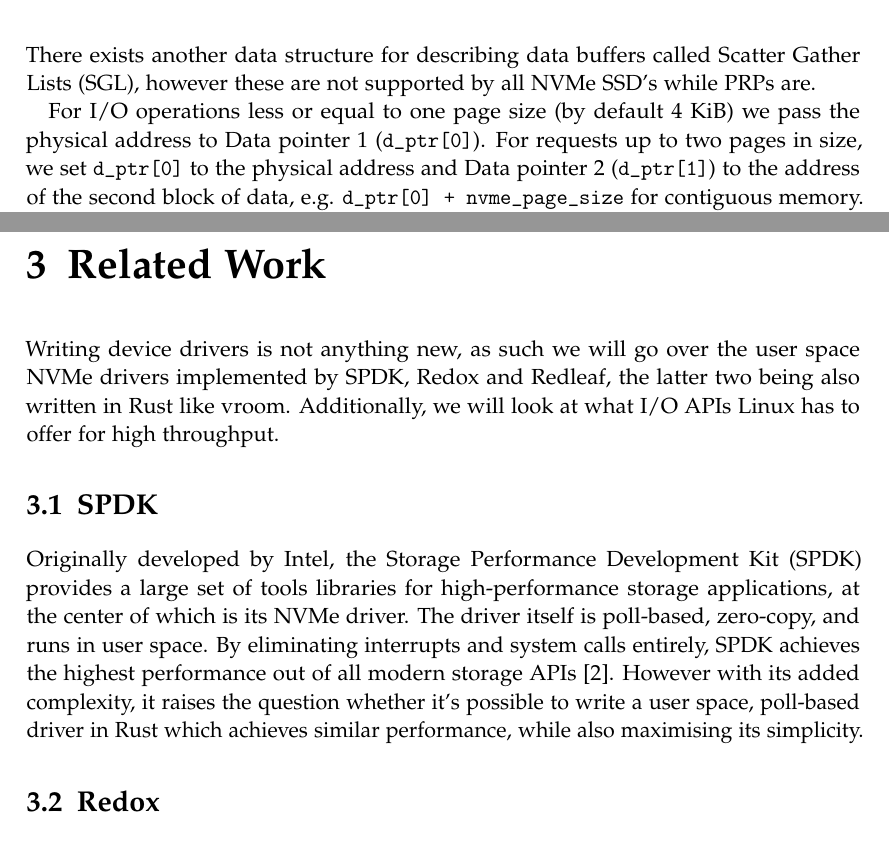
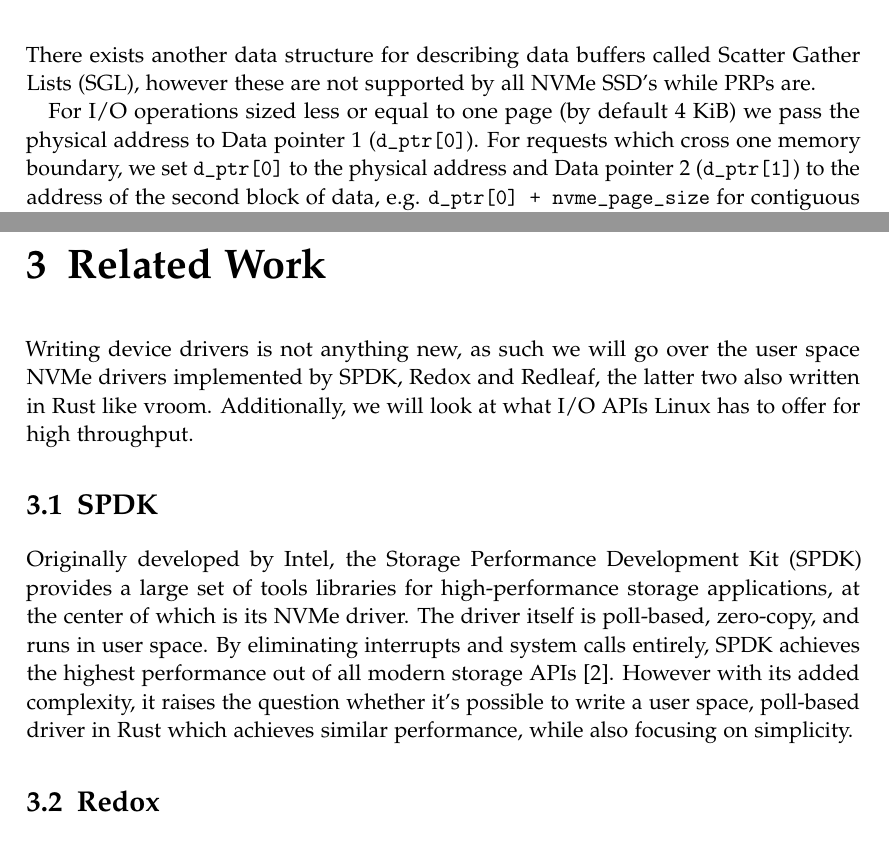
Before and after one commit to bootreer/ba_thesis, a LaTeX thesis (thesis.tex, which reads chapters/02_basics.tex, chapters/03_related_works.tex): two parts of pages 12 and 13 of 34, joined at a grey line, cut so that both start at the same text. Compiled offline with pdfLaTeX.

Commit message:
some wording and capitalization

```diff
--- a/chapters/02_basics.tex
+++ b/chapters/02_basics.tex
@@ -85,7 +85,7 @@
     \label{fig:prp-list}
 \end{figure}
 
-For I/O operations less or equal to one page size (by default 4 KiB) we pass the physical address to Data pointer 1 (\texttt{d\_ptr[0]}). For requests up to two pages in size, we set \texttt{d\_ptr[0]} to the physical address and Data pointer 2 (\texttt{d\_ptr[1]}) to the address of the second block of data, e.g. \texttt{d\_ptr[0] + nvme\_page\_size} for contiguous memory. Once the I/O operation spans more than two pages, a pointer to a PRP list is passed to \texttt{d\_ptr[1]}; this is depicted in \autoref{fig:prp-list}. A PRP list is a list of PRP entries, where the last entry points to the next PRP list; essentially an array of pointers.
+For I/O operations sized less or equal to one page (by default 4 KiB) we pass the physical address to Data pointer 1 (\texttt{d\_ptr[0]}). For requests which cross one memory boundary, we set \texttt{d\_ptr[0]} to the physical address and Data pointer 2 (\texttt{d\_ptr[1]}) to the address of the second block of data, e.g. \texttt{d\_ptr[0] + nvme\_page\_size} for contiguous memory. Once the I/O operation spans more than two pages, a pointer to a PRP list is passed to \texttt{d\_ptr[1]}; this is depicted in \autoref{fig:prp-list}. A PRP list is a list of PRP entries, where the last entry points to the next PRP list; essentially an array of pointers.
 
 \section{Rust}
 Memory bugs remain amongst the most exploited vulnerabilities \cite{mitre}, and companies such as Google have begun to transition away from C and C++ towards the use of memory-safe languages, like Java, Rust or Go \cite{google}. Meanwhile, there exists an effort to integrate Rust into the Linux kernel spearheaded by the Rust for Linux project\footnote{\url{https://rust-for-linux.com/}}, with Linux adopting support for the programming language with release 6.1.
--- a/chapters/03_related_works.tex
+++ b/chapters/03_related_works.tex
@@ -1,8 +1,8 @@
 \chapter{Related Work}\label{chapter:related}
-Writing device drivers is not anything new, as such we will go over the user space NVMe drivers implemented by SPDK, Redox and Redleaf, the latter two being also written in Rust like vroom. Additionally, we will look at what I/O APIs Linux has to offer for high throughput.
+Writing device drivers is not anything new, as such we will go over the user space NVMe drivers implemented by SPDK, Redox and Redleaf, the latter two also written in Rust like vroom. Additionally, we will look at what I/O APIs Linux has to offer for high throughput.
 
 \section{SPDK}
-Originally developed by Intel, the Storage Performance Development Kit (SPDK) provides a large set of tools libraries for high-performance storage applications, at the center of which is its NVMe driver. The driver itself is poll-based, zero-copy, and runs in user space. By eliminating interrupts and system calls entirely, SPDK achieves the highest performance out of all modern storage APIs \cite{storage_api}. However with its added complexity, it raises the question whether it's possible to write a user space, poll-based driver in Rust which achieves similar performance, while also maximising its simplicity.
+Originally developed by Intel, the Storage Performance Development Kit (SPDK) provides a large set of tools libraries for high-performance storage applications, at the center of which is its NVMe driver. The driver itself is poll-based, zero-copy, and runs in user space. By eliminating interrupts and system calls entirely, SPDK achieves the highest performance out of all modern storage APIs \cite{storage_api}. However with its added complexity, it raises the question whether it's possible to write a user space, poll-based driver in Rust which achieves similar performance, while also focusing on simplicity.
 
 \section{Redox}
 Redox is a Unix-like operating system written entirely in Rust, with the goal of being a ``robust, reliable and safe general-purpose operating system'' \cite{redox}. Its development began in 2015 by Jeremy Soller and is still being actively worked on at the time of writing.
```
Also changed, not shown: chapters/02_basics.tex (6 more changed lines).
